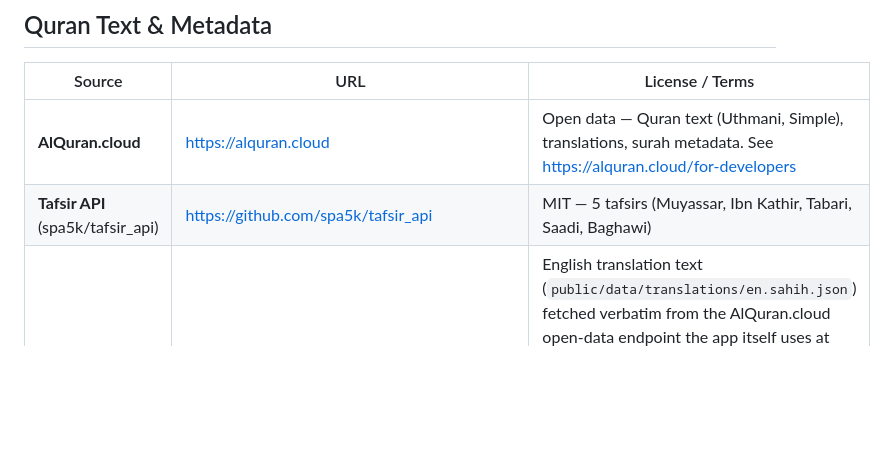
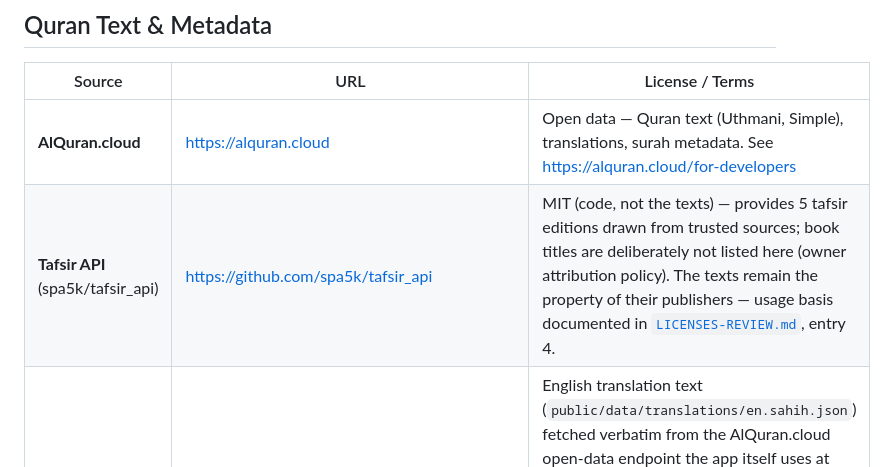
Before and after one commit to bahaback-hub/quran-app, a Markdown page: NOTICE.md, the part around the change. Rendered like a GitHub page; blank space fills up the shorter version.

Commit message:
docs: neutral provenance for tafsir sources per owner policy; adr: drop book titles

```diff
--- a/NOTICE.md
+++ b/NOTICE.md
@@ -13,7 +13,7 @@ For a per-item status table, known gaps, and the remediation plan, see
 | Source                            | URL                                        | License / Terms                                                                                                                                                                                                                                                                                                                                                  |
 | --------------------------------- | ------------------------------------------ | ---------------------------------------------------------------------------------------------------------------------------------------------------------------------------------------------------------------------------------------------------------------------------------------------------------------------------------------------------------------- |
 | **AlQuran.cloud**                 | https://alquran.cloud                      | Open data — Quran text (Uthmani, Simple), translations, surah metadata. See https://alquran.cloud/for-developers                                                                                                                                                                                                                                                 |
-| **Tafsir API** (spa5k/tafsir_api) | https://github.com/spa5k/tafsir_api        | MIT — 5 tafsirs (Muyassar, Ibn Kathir, Tabari, Saadi, Baghawi)                                                                                                                                                                                                                                                                                                   |
+| **Tafsir API** (spa5k/tafsir_api) | https://github.com/spa5k/tafsir_api        | MIT (code, not the texts) — provides 5 tafsir editions drawn from trusted sources; book titles are deliberately not listed here (owner attribution policy). The texts remain the property of their publishers — usage basis documented in [`LICENSES-REVIEW.md`](LICENSES-REVIEW.md), entry 4.                                                  |
 | **Saheeh International (bundled)** | https://alquran.cloud/for-developers | English translation text (`public/data/translations/en.sahih.json`) fetched verbatim from the AlQuran.cloud open-data endpoint the app itself uses at runtime, and shipped so the English translation survives a total network outage. © Umm Muhammad, Emily Assami and Amatullah Bantley; attributed in the app's translation credits. The project owner confirmed (2026-11-01) that bundling this edition is permitted for the app's distribution. |
 | **Pickthall / Yusuf Ali / Hamidullah / Jalandhry (bundled)** | https://alquran.cloud/for-developers | Same pattern as above: `public/data/translations/{edition}.json` fetched verbatim from AlQuran.cloud open data so every supported translation edition (English ×3, French, Urdu) survives a total network outage. Attributed to their translators in the app's translation credits; the project owner confirmed (2026-11-01) that bundling these editions is permitted for the app's distribution. |
 | **QCF V4 Layout Data**             | https://github.com/MohamadHajjRabee/quran-qcf4 | MIT © 2026 Mohamad Hajj Rabee — applies to the per-page layout JSON only (604 pages, pinned to commit `5130511`). The license text is bundled at `public/data/mushaf-pack/LICENSE-MIT-QCF4-DATA.txt`. |
```
Also changed, not shown: README.md (+2 -2 lines), docs/adr/0004-four-tier-data-loading.md (+1 -1 lines).
